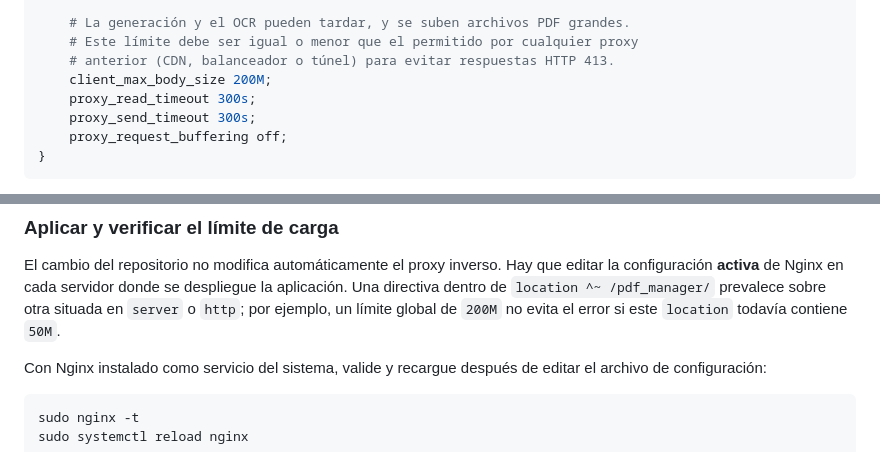
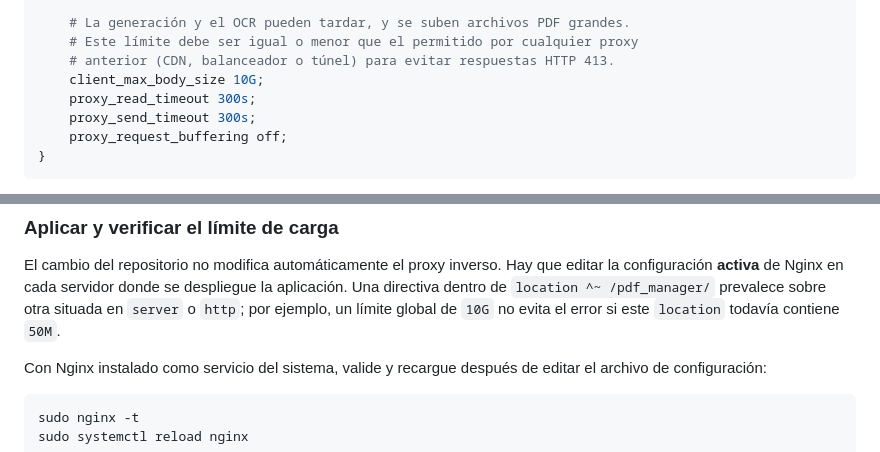
Before and after one commit to HugoJBello/self_hosted_django_booklet_generator, a Markdown page: Readme.md, 2 parts joined by grey strips. Drawn GitHub-style.

Commit message:
docs: raise documented upload limit

```diff
--- a/Readme.md
+++ b/Readme.md
@@ -80,7 +80,7 @@ location ^~ /pdf_manager/ {
     # La generación y el OCR pueden tardar, y se suben archivos PDF grandes.
     # Este límite debe ser igual o menor que el permitido por cualquier proxy
     # anterior (CDN, balanceador o túnel) para evitar respuestas HTTP 413.
-    client_max_body_size 200M;
+    client_max_body_size 10G;
     proxy_read_timeout 300s;
     proxy_send_timeout 300s;
     proxy_request_buffering off;
@@ -114,7 +114,7 @@ El cambio del repositorio no modifica automáticamente el proxy inverso. Hay que
 editar la configuración **activa** de Nginx en cada servidor donde se despliegue
 la aplicación. Una directiva dentro de `location ^~ /pdf_manager/` prevalece
 sobre otra situada en `server` o `http`; por ejemplo, un límite global de
-`200M` no evita el error si este `location` todavía contiene `50M`.
+`10G` no evita el error si este `location` todavía contiene `50M`.
 
 Con Nginx instalado como servicio del sistema, valide y recargue después de
 editar el archivo de configuración:
```
